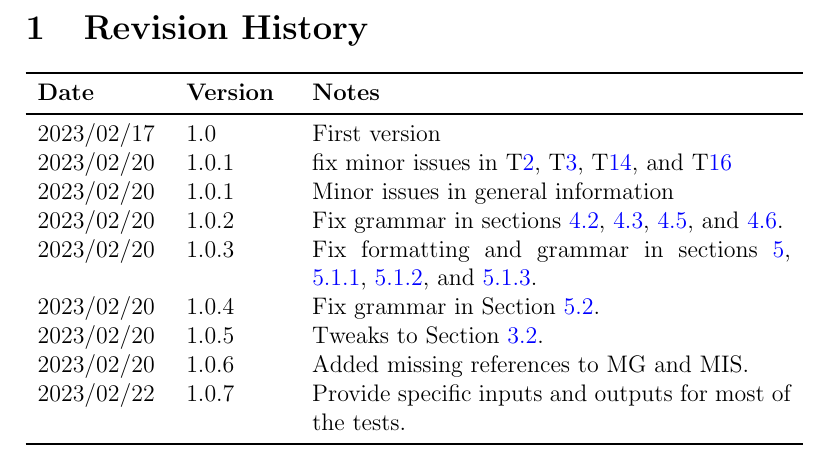
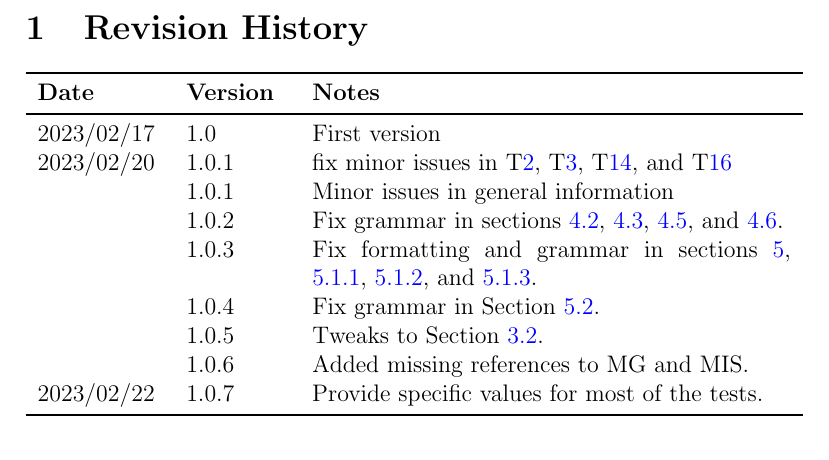
Before and after one commit to joedf/CAS741_w23, a LaTeX document (docs/VnVPlan/VnVPlan.tex): part of page 2 of 24, cut so that both start at the same text. Compiled offline with pdfLaTeX.

Commit message:
vnvplan: clean up change log

```diff
--- a/docs/VnVPlan/VnVPlan.tex
+++ b/docs/VnVPlan/VnVPlan.tex
@@ -43,15 +43,15 @@
 2023/02/17 & 1.0 & First version \\
 2023/02/20 & 1.0.1 & fix minor issues in T\ref{T_exportImage}, T\ref{T_spotSize}, T\ref{T_linters},
   and T\ref{T_portability}\\
-2023/02/20 & 1.0.1 & Minor issues in general information\\
-2023/02/20 & 1.0.2 & Fix grammar in sections \ref{sec_srs_vplan},
+  & 1.0.1 & Minor issues in general information\\
+  & 1.0.2 & Fix grammar in sections \ref{sec_srs_vplan},
   \ref{sec_design_vplan}, \ref{sec_impl_vplan}, and \ref{sec_autotest_tools}. \\
-2023/02/20 & 1.0.3 & Fix formatting and grammar in sections \ref{sec_systest_desc},
+  & 1.0.3 & Fix formatting and grammar in sections \ref{sec_systest_desc},
   \ref{subsec_img_io}, \ref{subsec_spot}, and \ref{subsec_img_metric}. \\
-2023/02/20 & 1.0.4 & Fix grammar in Section \ref{sec_NFR_tests}. \\
-2023/02/20 & 1.0.5 & Tweaks to Section \ref{sec_objectives}. \\
-2023/02/20 & 1.0.6 & Added missing references to MG and MIS. \\
-2023/02/22 & 1.0.7 & Provide specific inputs and outputs for most of the tests. \\
+  & 1.0.4 & Fix grammar in Section \ref{sec_NFR_tests}. \\
+  & 1.0.5 & Tweaks to Section \ref{sec_objectives}. \\
+  & 1.0.6 & Added missing references to MG and MIS. \\
+2023/02/22 & 1.0.7 & Provide specific values for most of the tests. \\
 \bottomrule
 \end{tabularx}
 
```
